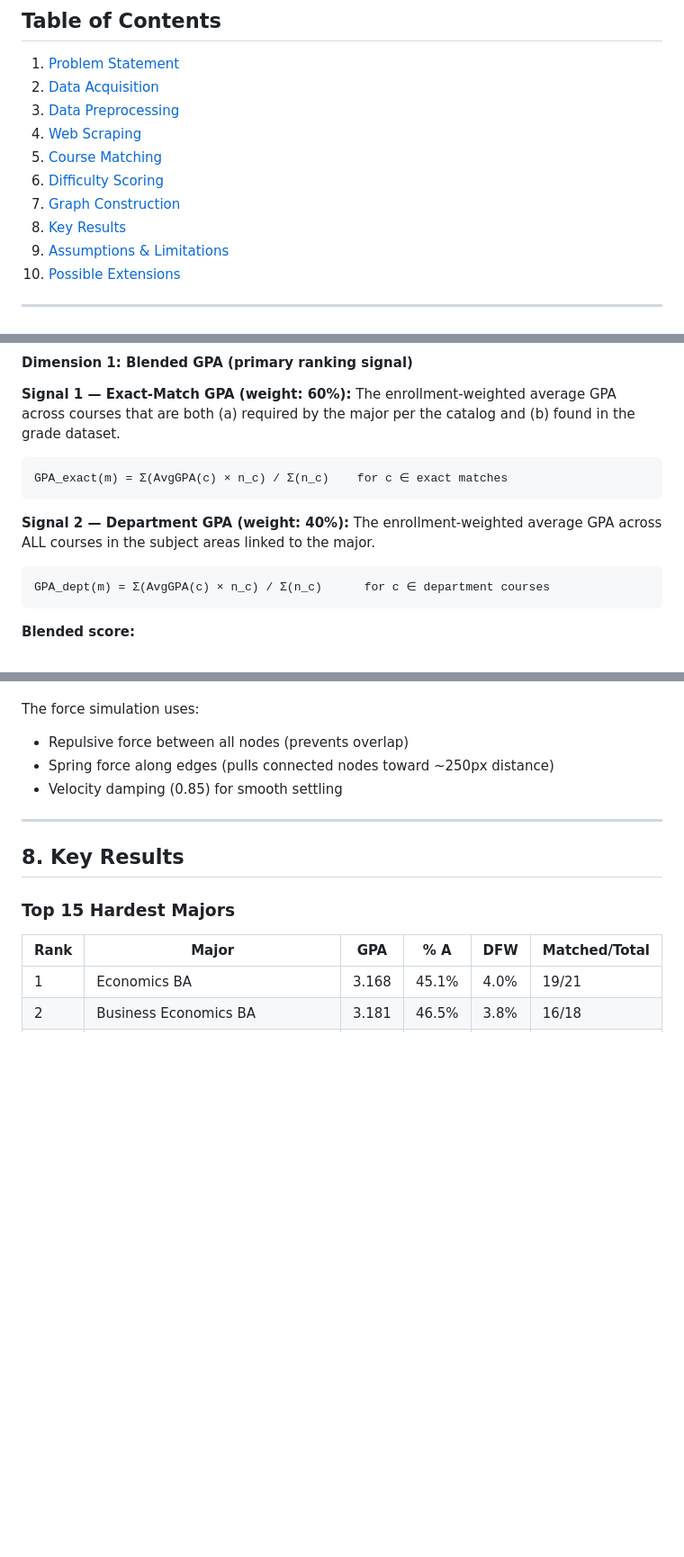
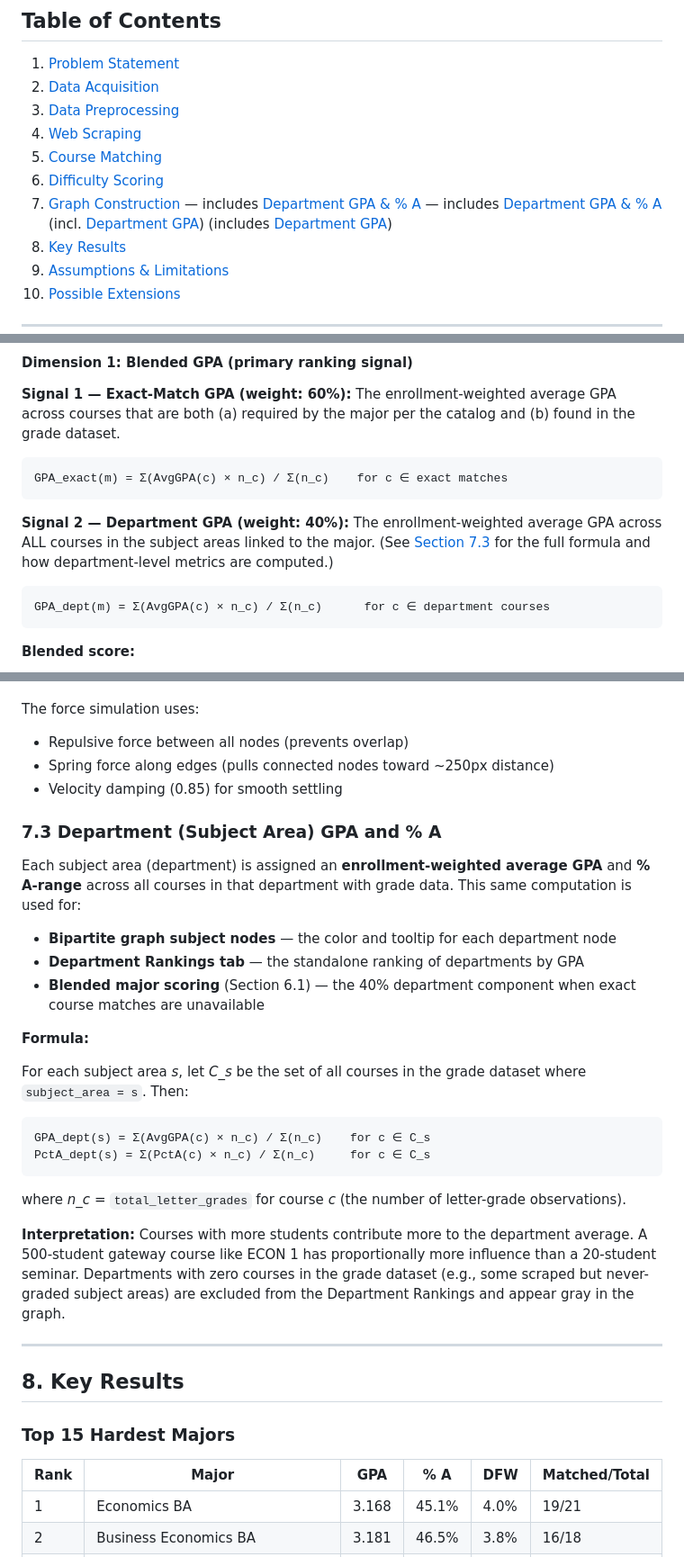
Before and after one commit to ethanuser/ucla-major-difficulty, a Markdown page: methodology.md, 3 parts joined by grey strips. Shown at 90% size. Drawn GitHub-style; blank space fills up the shorter version.

````diff
--- a/methodology.md
+++ b/methodology.md
@@ -12,7 +12,7 @@ A detailed account of every step in the analysis pipeline — from raw data acqu
 4. [Web Scraping](#4-web-scraping)
 5. [Course Matching](#5-course-matching)
 6. [Difficulty Scoring](#6-difficulty-scoring)
-7. [Graph Construction](#7-graph-construction)
+7. [Graph Construction](#7-graph-construction) — includes [Department GPA & % A](#73-department-subject-area-gpa-and--a) — includes [Department GPA & % A](#73-department-subject-area-gpa-and--a) (incl. [Department GPA](#73-department-subject-area-gpa-and--a)) (includes [Department GPA](#73-department-subject-area-gpa-and--a))
 8. [Key Results](#8-key-results)
 9. [Assumptions & Limitations](#9-assumptions--limitations)
 10. [Possible Extensions](#10-possible-extensions)
@@ -270,7 +270,7 @@ Each major is scored across three orthogonal, data-driven dimensions:
 GPA_exact(m) = Σ(AvgGPA(c) × n_c) / Σ(n_c)    for c ∈ exact matches
 ```
 
-**Signal 2 — Department GPA (weight: 40%):** The enrollment-weighted average GPA across ALL courses in the subject areas linked to the major.
+**Signal 2 — Department GPA (weight: 40%):** The enrollment-weighted average GPA across ALL courses in the subject areas linked to the major. (See [Section 7.3](#73-department-subject-area-gpa-and--a) for the full formula and how department-level metrics are computed.)
 
 ```
 GPA_dept(m) = Σ(AvgGPA(c) × n_c) / Σ(n_c)      for c ∈ department courses
@@ -364,6 +364,27 @@ The force simulation uses:
 - Repulsive force between all nodes (prevents overlap)
 - Spring force along edges (pulls connected nodes toward ~250px distance)
 - Velocity damping (0.85) for smooth settling
+
+### 7.3 Department (Subject Area) GPA and % A
+
+Each subject area (department) is assigned an **enrollment-weighted average GPA** and **% A-range** across all courses in that department with grade data. This same computation is used for:
+
+- **Bipartite graph subject nodes** — the color and tooltip for each department node
+- **Department Rankings tab** — the standalone ranking of departments by GPA
+- **Blended major scoring** (Section 6.1) — the 40% department component when exact course matches are unavailable
+
+**Formula:**
+
+For each subject area *s*, let *C_s* be the set of all courses in the grade dataset where `subject_area = s`. Then:
+
+```
+GPA_dept(s) = Σ(AvgGPA(c) × n_c) / Σ(n_c)    for c ∈ C_s
+PctA_dept(s) = Σ(PctA(c) × n_c) / Σ(n_c)     for c ∈ C_s
+```
+
+where *n_c* = `total_letter_grades` for course *c* (the number of letter-grade observations).
+
+**Interpretation:** Courses with more students contribute more to the department average. A 500-student gateway course like ECON 1 has proportionally more influence than a 20-student seminar. Departments with zero courses in the grade dataset (e.g., some scraped but never-graded subject areas) are excluded from the Department Rankings and appear gray in the graph.
 
 ---
 
````
